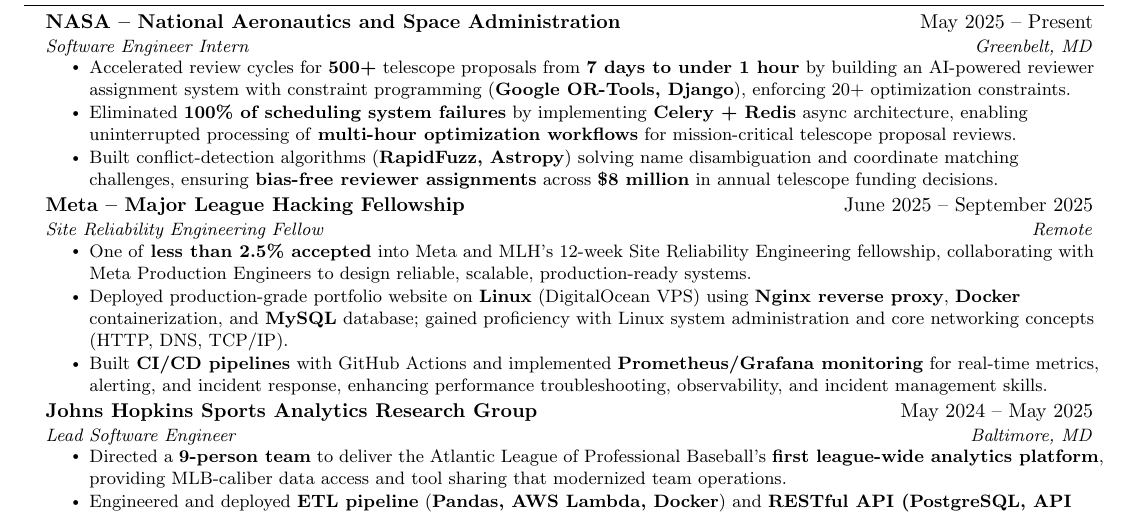
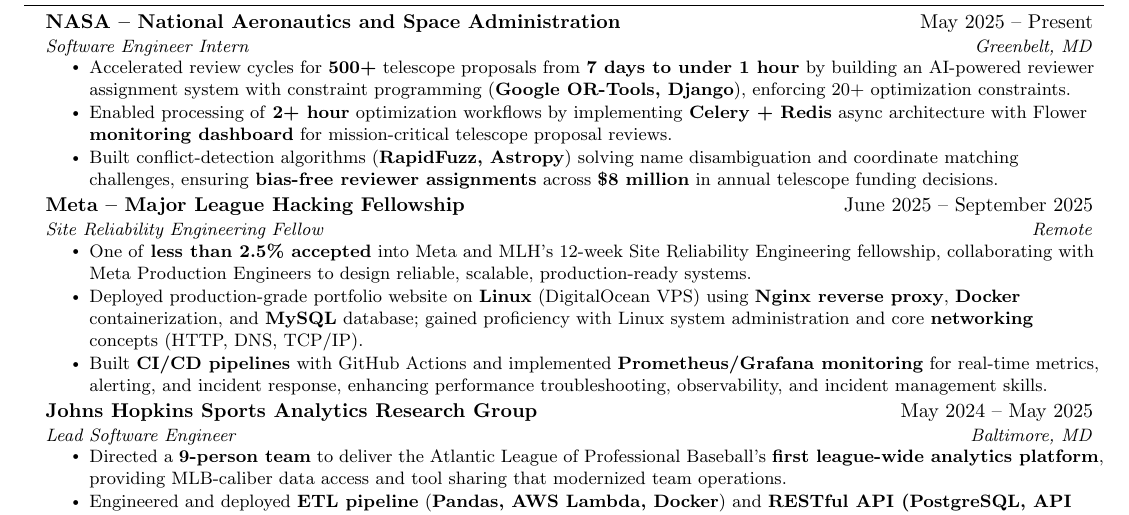
Before and after one commit to DavidBenj15/resume, a LaTeX CV (resume.tex): part of the page, cut so that both start at the same text. Compiled offline with pdfLaTeX.

Commit message:
new approach to nasa system failure bullet

```diff
--- a/resume.tex
+++ b/resume.tex
@@ -160,7 +160,7 @@
       {Software Engineer Intern}{Greenbelt, MD}
       \resumeItemListStart
         \resumeItem{Accelerated review cycles for \textbf{500+} telescope proposals from \textbf{7 days to under 1 hour} by building an AI-powered reviewer assignment system with constraint programming (\textbf{Google OR-Tools, Django}), enforcing 20+ optimization constraints.}
-        \resumeItem{Eliminated \textbf{100\% of scheduling system failures} by implementing \textbf{Celery + Redis} async architecture, enabling uninterrupted processing of \textbf{multi-hour optimization workflows} for mission-critical telescope proposal reviews.}
+        \resumeItem{Enabled processing of \textbf{2+ hour} optimization workflows by implementing \textbf{Celery + Redis} async architecture with Flower \textbf{monitoring dashboard} for mission-critical telescope proposal reviews.}
         \resumeItem{Built conflict-detection algorithms (\textbf{RapidFuzz, Astropy}) solving name disambiguation and coordinate matching challenges, ensuring \textbf{bias-free reviewer assignments} across \textbf{\$8 million} in annual telescope funding decisions.}
 
       \resumeItemListEnd
@@ -170,7 +170,7 @@
     {Site Reliability Engineering Fellow}{Remote}
     \resumeItemListStart
     \resumeItem{One of \textbf{less than 2.5\% accepted} into Meta and MLH's 12-week Site Reliability Engineering fellowship, collaborating with Meta Production Engineers to design reliable, scalable, production-ready systems.}
-\resumeItem{Deployed production-grade portfolio website on \textbf{Linux} (DigitalOcean VPS) using \textbf{Nginx reverse proxy}, \textbf{Docker} containerization, and \textbf{MySQL} database; gained proficiency with Linux system administration and core networking concepts (HTTP, DNS, TCP/IP).}
+\resumeItem{Deployed production-grade portfolio website on \textbf{Linux} (DigitalOcean VPS) using \textbf{Nginx reverse proxy}, \textbf{Docker} containerization, and \textbf{MySQL} database; gained proficiency with Linux system administration and core \textbf{networking} concepts (HTTP, DNS, TCP/IP).}
     \resumeItem{Built \textbf{CI/CD pipelines} with GitHub Actions and implemented \textbf{Prometheus/Grafana monitoring} for real-time metrics, alerting, and incident response, enhancing performance troubleshooting, observability, and incident management skills.}
 
     \resumeItemListEnd
```
Also changed, not shown: resume.pdf.
